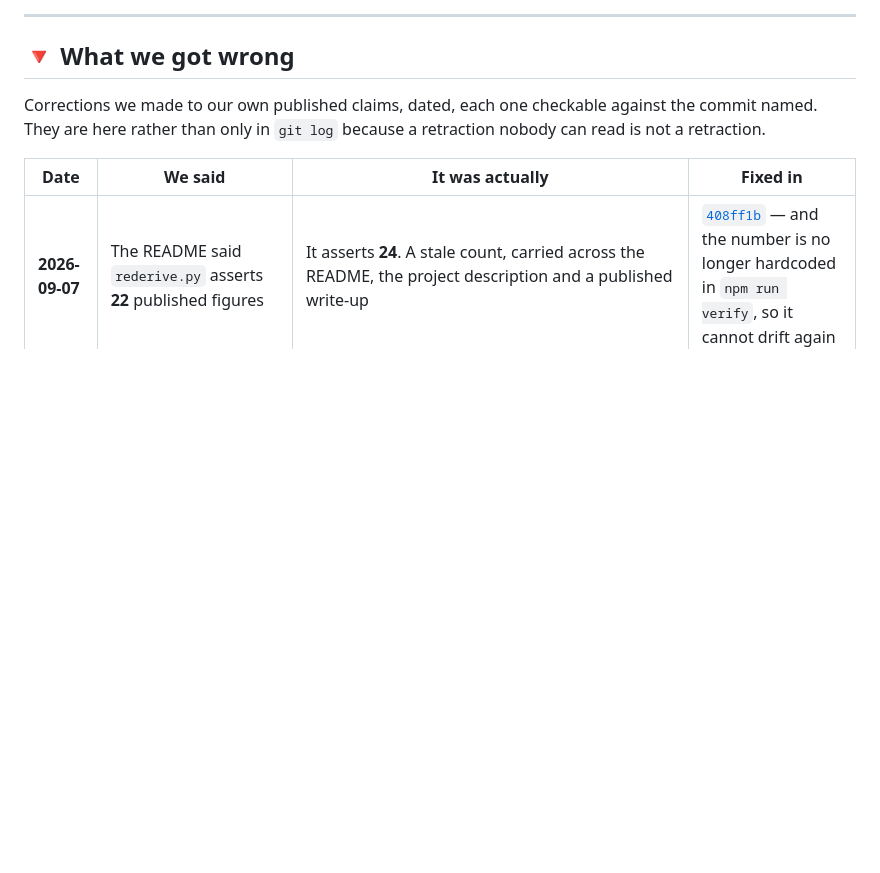
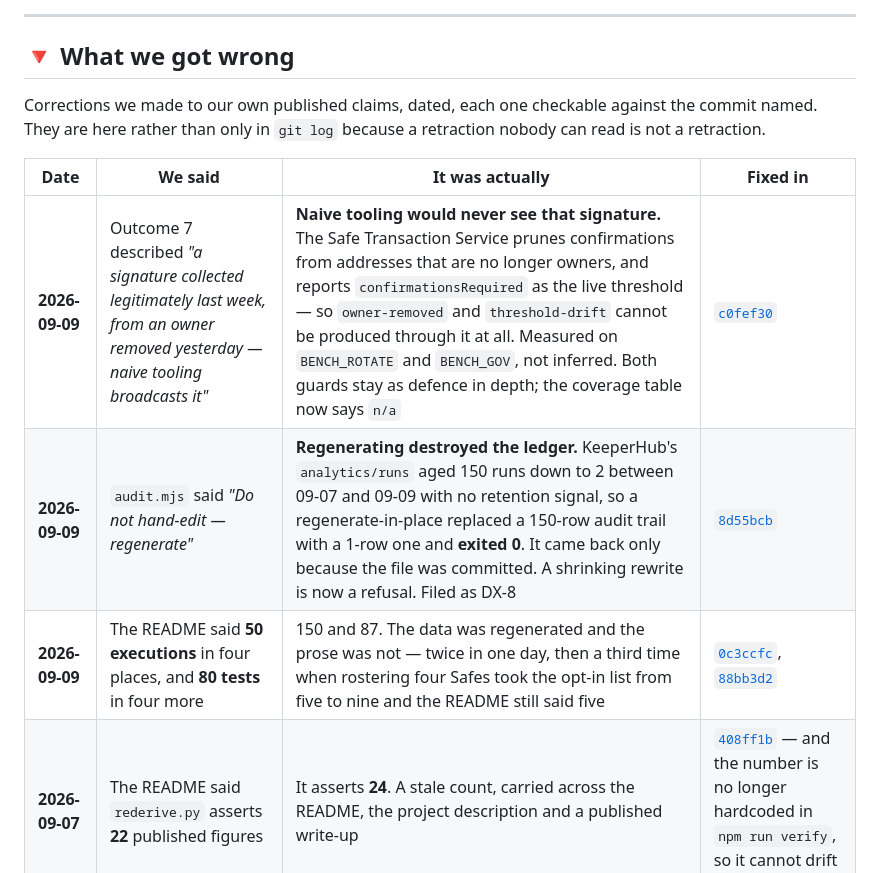
Before and after one commit to edycutjong/gavel, a Markdown page: README.md, the part around the change. Rendered like a GitHub page; blank space fills up the shorter version.

Commit message:
Add today to the list of things we got wrong
Three entries, and the middle one is the one that matters. audit.mjs told you
to regenerate and regenerating destroyed the ledger, silently, exit 0. The other
two are stale counts of the same class already in this table.

A retraction table that stops getting entries is not a project that stopped
making mistakes.

```diff
--- a/README.md
+++ b/README.md
@@ -504,6 +504,9 @@ retraction.
 
 | Date | We said | It was actually | Fixed in |
 |---|---|---|---|
+| **2026-09-09** | Outcome 7 described *"a signature collected legitimately last week, from an owner removed yesterday — naive tooling broadcasts it"* | **Naive tooling would never see that signature.** The Safe Transaction Service prunes confirmations from addresses that are no longer owners, and reports `confirmationsRequired` as the live threshold — so `owner-removed` and `threshold-drift` cannot be produced through it at all. Measured on `BENCH_ROTATE` and `BENCH_GOV`, not inferred. Both guards stay as defence in depth; the coverage table now says `n/a` | [`c0fef30`](../../commit/c0fef30) |
+| **2026-09-09** | `audit.mjs` said *"Do not hand-edit — regenerate"* | **Regenerating destroyed the ledger.** KeeperHub's `analytics/runs` aged 150 runs down to 2 between 09-07 and 09-09 with no retention signal, so a regenerate-in-place replaced a 150-row audit trail with a 1-row one and **exited 0**. It came back only because the file was committed. A shrinking rewrite is now a refusal. Filed as DX-8 | [`8d55bcb`](../../commit/8d55bcb) |
+| **2026-09-09** | The README said **50 executions** in four places, and **80 tests** in four more | 150 and 87. The data was regenerated and the prose was not — twice in one day, then a third time when rostering four Safes took the opt-in list from five to nine and the README still said five | [`0c3ccfc`](../../commit/0c3ccfc), [`88bb3d2`](../../commit/88bb3d2) |
 | **2026-09-07** | The README said `rederive.py` asserts **22** published figures | It asserts **24**. A stale count, carried across the README, the project description and a published write-up | [`408ff1b`](../../commit/408ff1b) — and the number is no longer hardcoded in `npm run verify`, so it cannot drift again |
 | **2026-09-06** | Our OG image led with a Safe *"stalled 9d 04h"* | **An invented duration on an invented Safe.** The assets were generated on Aug 26 against a pitch that no longer held, and their hero figures were composites. Every number in them is now measured | [`154694d`](../../commit/154694d) |
 | **2026-09-06** | Eleven invariants, stated as holding | **Three of eleven did not hold as written**, and in the generated workflow none of them were load-bearing. An adversarial review also found a critical injection: `sync.mjs` spliced a webhook-supplied address raw into a JS source string, so a caller could close the literal and hoist their own `assemble()` over the real one, bypassing all eleven guards at once. Every case was a working exploit before it was a test | [`ac621ab`](../../commit/ac621ab) |
```
